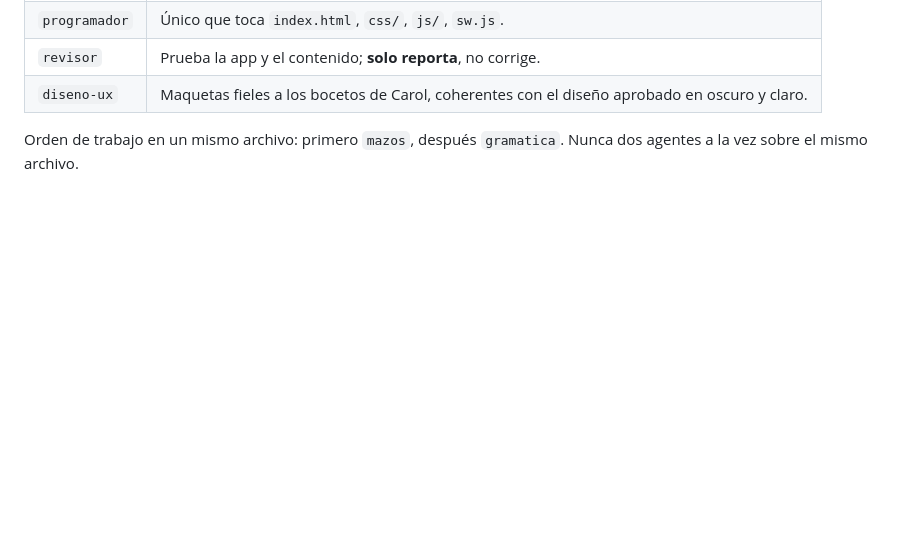
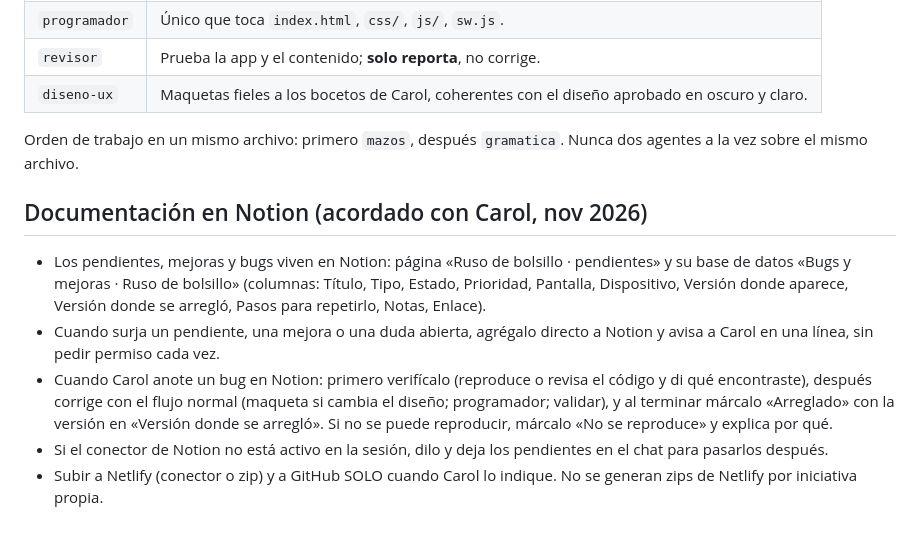
Before and after one commit to carkovskismind/Russo-Study, a Markdown page: CLAUDE.md, the part around the change. GitHub-like rendering; blank space fills up the shorter version.

Commit message:
Regla de documentación en Notion y de subidas solo con indicación de Carol
Co-Authored-By: Claude Sonnet 5.5 <noreply@anthropic.com>
Claude-Session: https://claude.ai/code/session_01QsiaUNd5ZKkQeTtnGrumAN

```diff
--- a/CLAUDE.md
+++ b/CLAUDE.md
@@ -56,3 +56,11 @@ Responde siempre en español, claro y breve.
 | `diseno-ux` | Maquetas fieles a los bocetos de Carol, coherentes con el diseño aprobado en oscuro y claro. |
 
 Orden de trabajo en un mismo archivo: primero `mazos`, después `gramatica`. Nunca dos agentes a la vez sobre el mismo archivo.
+
+## Documentación en Notion (acordado con Carol, nov 2026)
+
+- Los pendientes, mejoras y bugs viven en Notion: página «Ruso de bolsillo · pendientes» y su base de datos «Bugs y mejoras · Ruso de bolsillo» (columnas: Título, Tipo, Estado, Prioridad, Pantalla, Dispositivo, Versión donde aparece, Versión donde se arregló, Pasos para repetirlo, Notas, Enlace).
+- Cuando surja un pendiente, una mejora o una duda abierta, agrégalo directo a Notion y avisa a Carol en una línea, sin pedir permiso cada vez.
+- Cuando Carol anote un bug en Notion: primero verifícalo (reproduce o revisa el código y di qué encontraste), después corrige con el flujo normal (maqueta si cambia el diseño; programador; validar), y al terminar márcalo «Arreglado» con la versión en «Versión donde se arregló». Si no se puede reproducir, márcalo «No se reproduce» y explica por qué.
+- Si el conector de Notion no está activo en la sesión, dilo y deja los pendientes en el chat para pasarlos después.
+- Subir a Netlify (conector o zip) y a GitHub SOLO cuando Carol lo indique. No se generan zips de Netlify por iniciativa propia.
```
